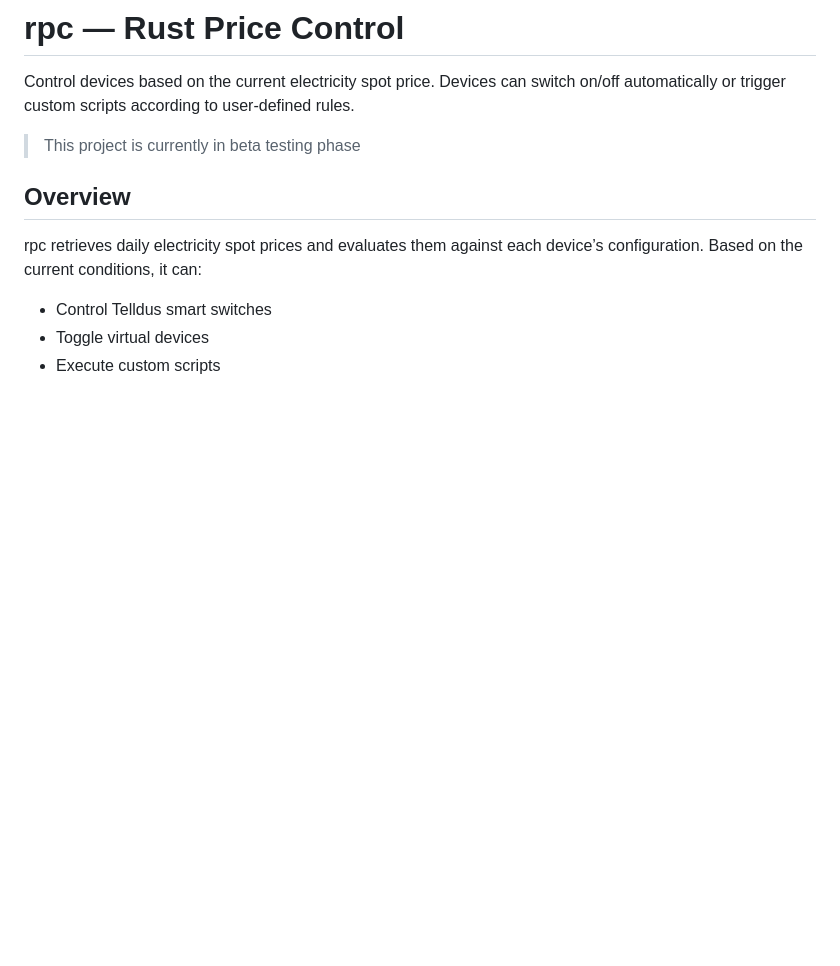
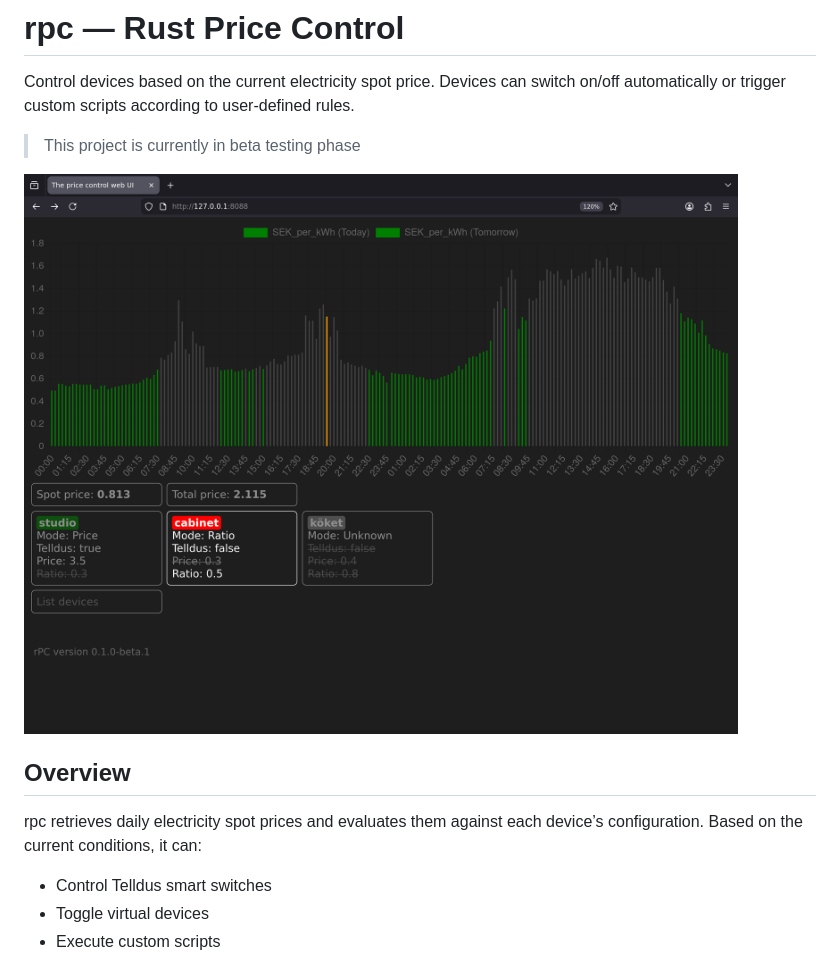
Before and after one commit to cjeholm/rust-price-control, a Markdown page: readme.md, the part around the change. Drawn GitHub-style; pictures changed too: screenshot.png (added); blank space fills up the shorter version.

Commit message:
Screenshot added

```diff
--- a/readme.md
+++ b/readme.md
@@ -4,6 +4,8 @@ Control devices based on the current electricity spot price. Devices can switch
 on/off automatically or trigger custom scripts according to user-defined rules.
 
 > This project is currently in beta testing phase
+
+![Price graph and three devices in the webui](screenshot.png)
 
 ## Overview
 
```
